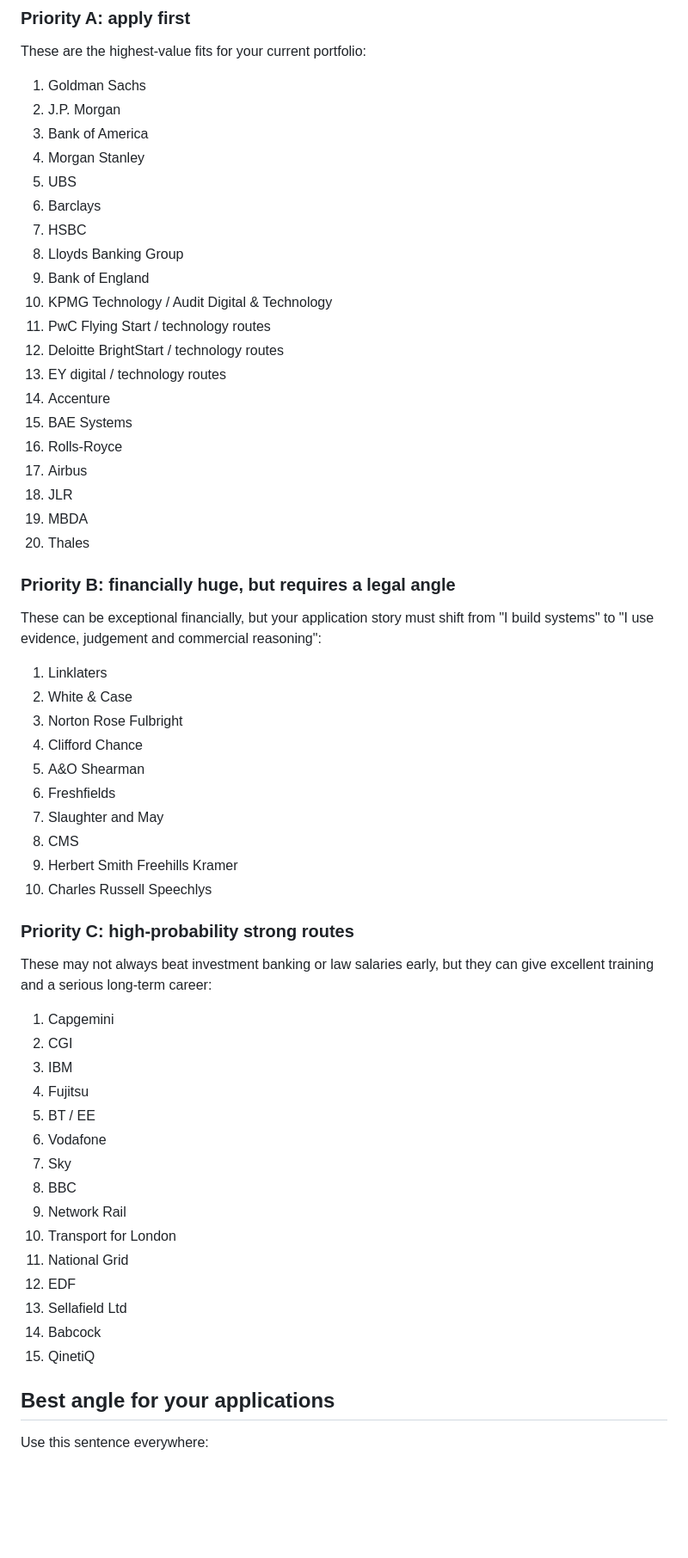
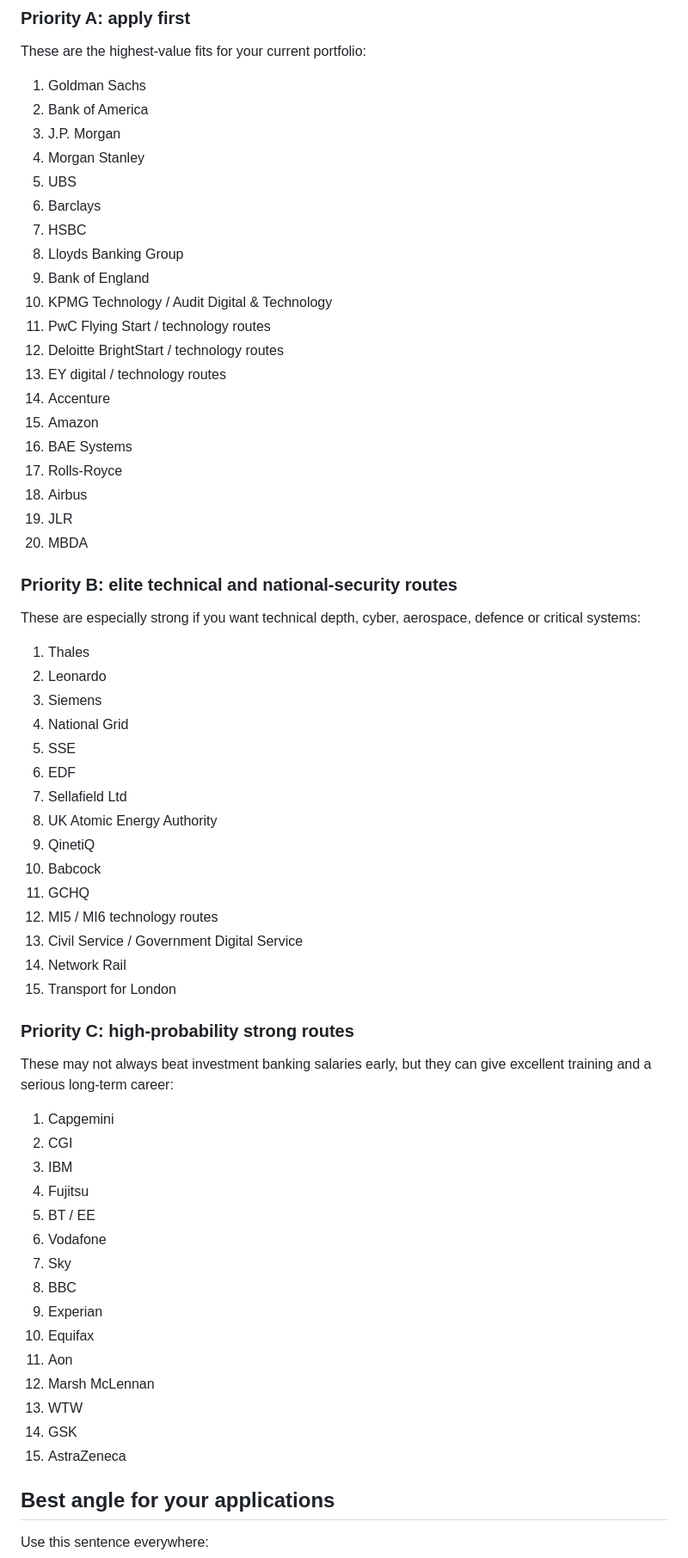
Before and after one commit to danmehretab-cyber/decision-systems-portfolio, a Markdown page: docs/Degree_Apprenticeship_Target_List.md, the part around one of its changes. Shown at 86% size. Rendered like a GitHub page; blank space fills up the shorter version.

Commit message:
Remove legal apprenticeships from target list

```diff
--- a/docs/Degree_Apprenticeship_Target_List.md
+++ b/docs/Degree_Apprenticeship_Target_List.md
@@ -108,8 +106,8 @@ Salary notes are deliberately cautious. Many employers do not publish apprentice
 These are the highest-value fits for your current portfolio:
 
 1. Goldman Sachs
-2. J.P. Morgan
-3. Bank of America
+2. Bank of America
+3. J.P. Morgan
 4. Morgan Stanley
 5. UBS
 6. Barclays
@@ -121,31 +119,36 @@ These are the highest-value fits for your current portfolio:
 12. Deloitte BrightStart / technology routes
 13. EY digital / technology routes
 14. Accenture
-15. BAE Systems
-16. Rolls-Royce
-17. Airbus
-18. JLR
-19. MBDA
-20. Thales
+15. Amazon
+16. BAE Systems
+17. Rolls-Royce
+18. Airbus
+19. JLR
+20. MBDA
 
-### Priority B: financially huge, but requires a legal angle
+### Priority B: elite technical and national-security routes
 
-These can be exceptional financially, but your application story must shift from "I build systems" to "I use evidence, judgement and commercial reasoning":
+These are especially strong if you want technical depth, cyber, aerospace, defence or critical systems:
 
-1. Linklaters
-2. White & Case
-3. Norton Rose Fulbright
-4. Clifford Chance
-5. A&O Shearman
-6. Freshfields
-7. Slaughter and May
-8. CMS
-9. Herbert Smith Freehills Kramer
-10. Charles Russell Speechlys
+1. Thales
+2. Leonardo
+3. Siemens
+4. National Grid
+5. SSE
+6. EDF
+7. Sellafield Ltd
+8. UK Atomic Energy Authority
+9. QinetiQ
+10. Babcock
+11. GCHQ
+12. MI5 / MI6 technology routes
+13. Civil Service / Government Digital Service
+14. Network Rail
+15. Transport for London
 
 ### Priority C: high-probability strong routes
 
-These may not always beat investment banking or law salaries early, but they can give excellent training and a serious long-term career:
+These may not always beat investment banking salaries early, but they can give excellent training and a serious long-term career:
 
 1. Capgemini
 2. CGI
@@ -155,13 +158,13 @@ These may not always beat investment banking or law salaries early, but they can
 6. Vodafone
 7. Sky
 8. BBC
-9. Network Rail
-10. Transport for London
-11. National Grid
-12. EDF
-13. Sellafield Ltd
-14. Babcock
-15. QinetiQ
+9. Experian
+10. Equifax
+11. Aon
+12. Marsh McLennan
+13. WTW
+14. GSK
+15. AstraZeneca
 
 ## Best angle for your applications
 
```
Also changed, not shown: other parts of docs/Degree_Apprenticeship_Target_List.md (+80 -83 lines).
